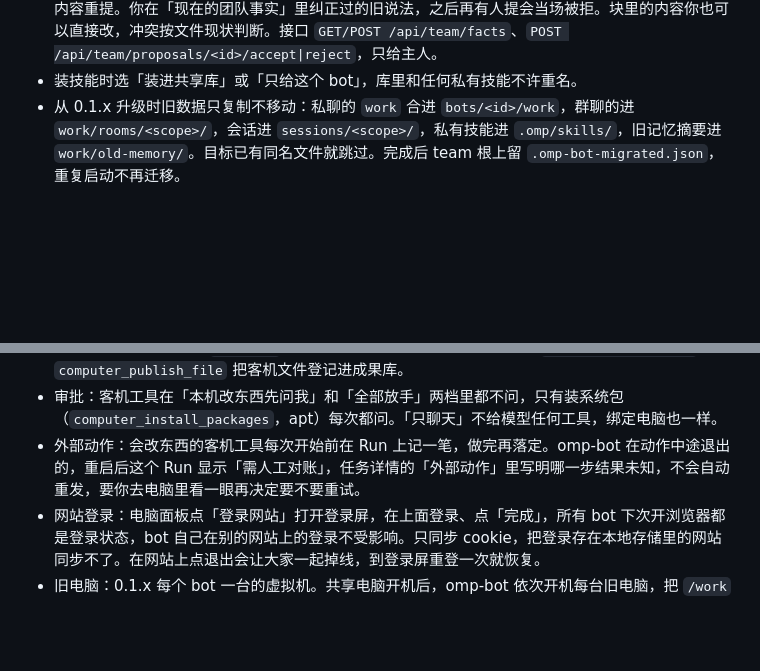
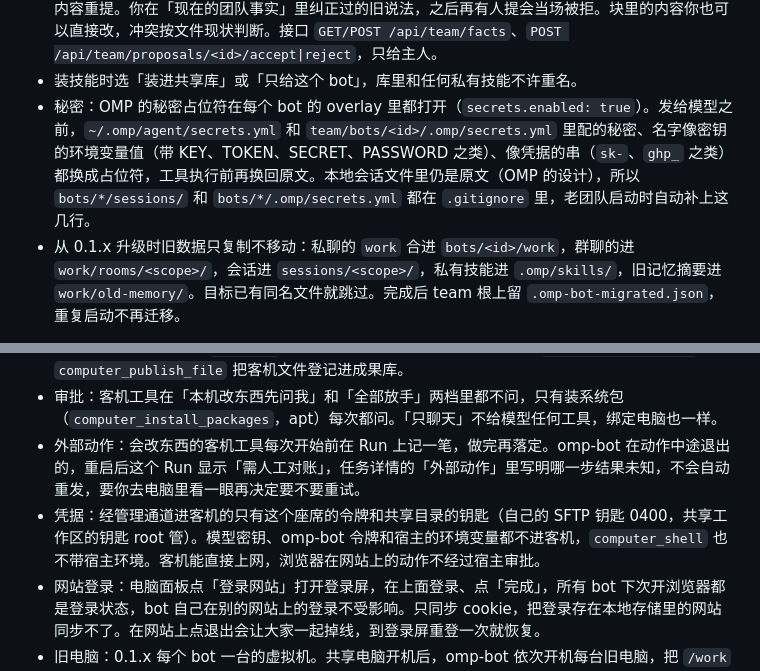
Before and after one commit to jryang1997/omp-bot, a Markdown page: README.md, 2 parts joined by grey strips. Drawn GitHub-style; blank space fills up the shorter version.

Commit message:
docs(moat): 05 README 秘密和客机凭据、CHANGELOG 安全段、关票

```diff
--- a/README.md
+++ b/README.md
@@ -190,6 +190,7 @@ team/
 - `team/AGENTS.md` 第一次创建时写入模板（说话方式、征求同意、两台机器的分工、共享电脑规则），之后 omp-bot 只改文末的团队事实块。
 - 团队事实：成员用 `propose_team_fact` 提议一条大家都该知道的事，必须写来源。提议先进待确认，你在任务页的「团队事实待确认」点接受，或主助手用 `review_team_proposals` 接受，才写进团队事实块并自动提交。改一条已有的事实要写明替换哪条；接受时那条已经被别人改过就拒绝，提示按最新内容重提。你在「现在的团队事实」里纠正过的旧说法，之后再有人提会当场被拒。块里的内容你也可以直接改，冲突按文件现状判断。接口 `GET/POST /api/team/facts`、`POST /api/team/proposals/<id>/accept|reject`，只给主人。
 - 装技能时选「装进共享库」或「只给这个 bot」，库里和任何私有技能不许重名。
+- 秘密：OMP 的秘密占位符在每个 bot 的 overlay 里都打开（`secrets.enabled: true`）。发给模型之前，`~/.omp/agent/secrets.yml` 和 `team/bots/<id>/.omp/secrets.yml` 里配的秘密、名字像密钥的环境变量值（带 KEY、TOKEN、SECRET、PASSWORD 之类）、像凭据的串（`sk-`、`ghp_` 之类）都换成占位符，工具执行前再换回原文。本地会话文件里仍是原文（OMP 的设计），所以 `bots/*/sessions/` 和 `bots/*/.omp/secrets.yml` 都在 `.gitignore` 里，老团队启动时自动补上这几行。
 - 从 0.1.x 升级时旧数据只复制不移动：私聊的 `work` 合进 `bots/<id>/work`，群聊的进 `work/rooms/<scope>/`，会话进 `sessions/<scope>/`，私有技能进 `.omp/skills/`，旧记忆摘要进 `work/old-memory/`。目标已有同名文件就跳过。完成后 team 根上留 `.omp-bot-migrated.json`，重复启动不再迁移。
 
 ## 共享电脑
@@ -201,6 +202,7 @@ Windows x64 上所有 bot 共用一台 Linux 虚拟机，当作分给团队的
 - 文件：本机的 `team/workspace` 就是共享电脑的 `/workspace`，所有 bot 能读写；`team/bots/<id>/work` 就是这个 bot 座席的 `~/work`，只有它自己能读写。两边即时可见。omp-bot 内置一个只听 127.0.0.1 的 SFTP 服务，客机经 10.0.2.2 用 sshfs 连回来，不做缓存。依赖和构建产物放客机本地盘，比如 `~/build/`，挂载目录里大量小文件会慢。附件放 `~/work/attachments/`，`computer_publish_file` 把客机文件登记进成果库。
 - 审批：客机工具在「本机改东西先问我」和「全部放手」两档里都不问，只有装系统包（`computer_install_packages`，apt）每次都问。「只聊天」不给模型任何工具，绑定电脑也一样。
 - 外部动作：会改东西的客机工具每次开始前在 Run 上记一笔，做完再落定。omp-bot 在动作中途退出的，重启后这个 Run 显示「需人工对账」，任务详情的「外部动作」里写明哪一步结果未知，不会自动重发，要你去电脑里看一眼再决定要不要重试。
+- 凭据：经管理通道进客机的只有这个座席的令牌和共享目录的钥匙（自己的 SFTP 钥匙 0400，共享工作区的钥匙 root 管）。模型密钥、omp-bot 令牌和宿主的环境变量都不进客机，`computer_shell` 也不带宿主环境。客机能直接上网，浏览器在网站上的动作不经过宿主审批。
 - 网站登录：电脑面板点「登录网站」打开登录屏，在上面登录、点「完成」，所有 bot 下次开浏览器都是登录状态，bot 自己在别的网站上的登录不受影响。只同步 cookie，把登录存在本地存储里的网站同步不了。在网站上点退出会让大家一起掉线，到登录屏重登一次就恢复。
 - 旧电脑：0.1.x 每个 bot 一台的虚拟机。共享电脑开机后，omp-bot 依次开机每台旧电脑，把 `/work` 和主目录复制到对应座席的 `~/old-computer/`，已有文件不覆盖，复制过的跳过，浏览器登录不复制。电脑面板的「旧电脑」行显示进度和错误。旧磁盘一直保留，点「删除旧电脑」确认后才删，不能恢复。
 
```
Also changed, not shown: CHANGELOG.md (+3 -0 lines), 1 other file.
